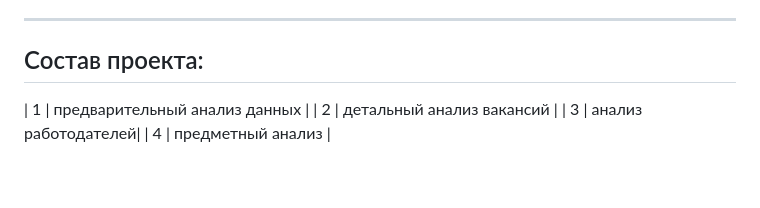
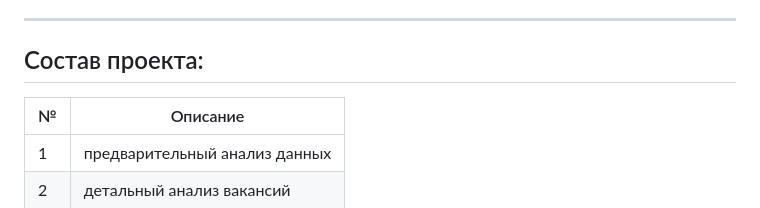
Before and after one commit to sergio2883/sf_data_science, a Markdown page: PY_27_PG/README.md, the part around the change. Rendered like a GitHub page; blank space fills up the shorter version.

```diff
--- a/PY_27_PG/README.md
+++ b/PY_27_PG/README.md
@@ -25,7 +25,8 @@
 ---
 
 ## Состав проекта:
-
+| № | Описание |
+|------|----------|
 | 1 | предварительный анализ данных |
 | 2 | детальный анализ вакансий |
 | 3 | анализ работодателей|
```
